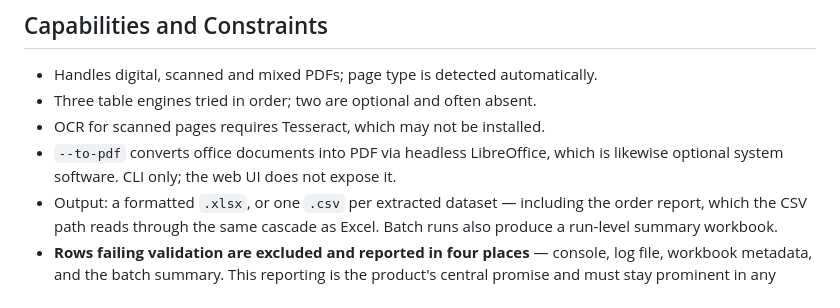
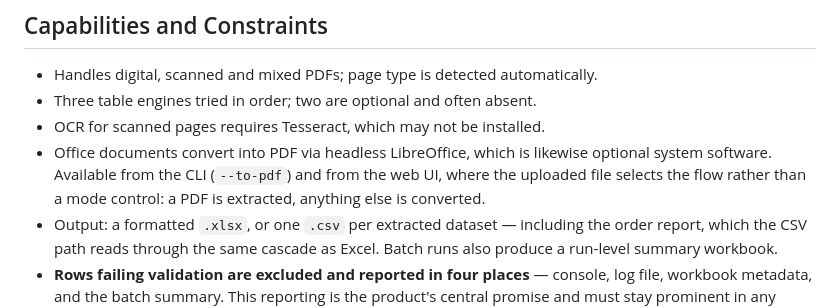
Before and after one commit to Iamakashgaur/pdf-workbench, a Markdown page: PRODUCT.md, the part around the change. Rendered like a GitHub page.

```diff
--- a/PRODUCT.md
+++ b/PRODUCT.md
@@ -56,8 +56,10 @@ for rather than approximately captured.
 - Handles digital, scanned and mixed PDFs; page type is detected automatically.
 - Three table engines tried in order; two are optional and often absent.
 - OCR for scanned pages requires Tesseract, which may not be installed.
-- `--to-pdf` converts office documents into PDF via headless LibreOffice, which
-  is likewise optional system software. CLI only; the web UI does not expose it.
+- Office documents convert into PDF via headless LibreOffice, which is likewise
+  optional system software. Available from the CLI (`--to-pdf`) and from the web
+  UI, where the uploaded file selects the flow rather than a mode control: a PDF
+  is extracted, anything else is converted.
 - Output: a formatted `.xlsx`, or one `.csv` per extracted dataset — including
   the order report, which the CSV path reads through the same cascade as Excel.
   Batch runs also produce a run-level summary workbook.
```
Also changed, not shown: README.md (+14 -3 lines), docs/demo-topdf.png (added), 1 other file.
